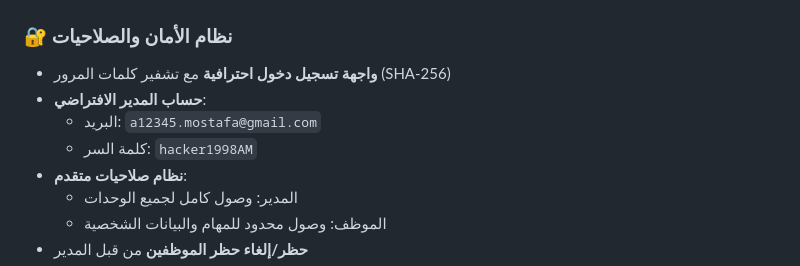
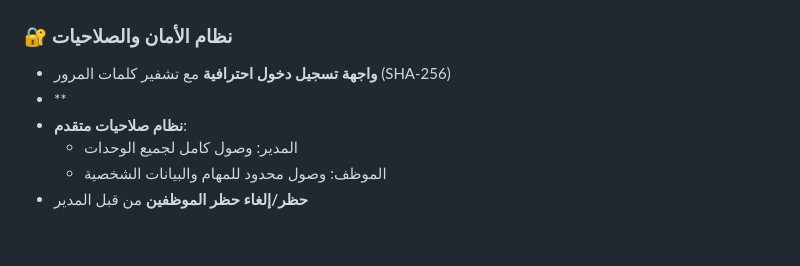
Before and after one commit to ahmed1998AM/Tadarak, a Markdown page: README.md, the part around the change. GitHub-like rendering; blank space fills up the shorter version.

```diff
--- a/README.md
+++ b/README.md
@@ -6,9 +6,7 @@
 
 ### 🔐 نظام الأمان والصلاحيات
 - **واجهة تسجيل دخول احترافية** مع تشفير كلمات المرور (SHA-256)
-- **حساب المدير الافتراضي**:
-  - البريد: `a12345.mostafa@gmail.com`
-  - كلمة السر: `hacker1998AM`
+- **
 - **نظام صلاحيات متقدم**:
   - المدير: وصول كامل لجميع الوحدات
   - الموظف: وصول محدود للمهام والبيانات الشخصية
```
